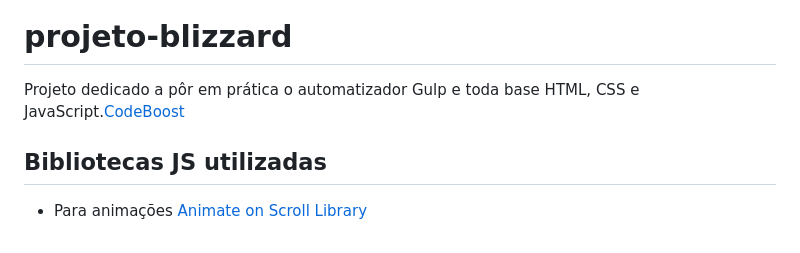
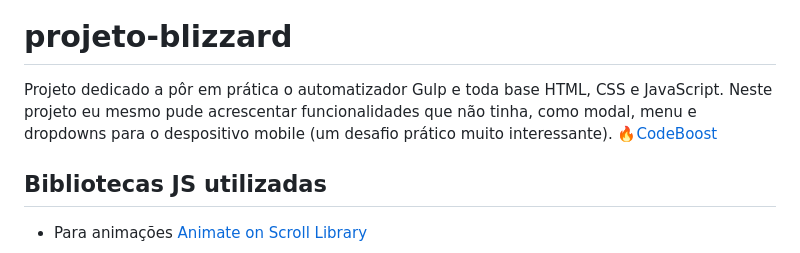
Before and after one commit to SamuelALMEIDA023/projeto-blizzard, a Markdown page: README.md, the part around the change. Rendered like a GitHub page.

```diff
--- a/README.md
+++ b/README.md
@@ -1,7 +1,7 @@
 ![image](https://github.com/SamuelALMEIDA023/projeto-blizzard/assets/134805776/d862efad-2508-4380-8de8-0d19d9b9f610)
 
 # projeto-blizzard
- Projeto dedicado a pôr em prática o automatizador Gulp e toda base HTML, CSS e JavaScript.[CodeBoost](https://codeboost.com.br/)
+ Projeto dedicado a pôr em prática o automatizador Gulp e toda base HTML, CSS e JavaScript. Neste projeto eu mesmo pude acrescentar funcionalidades que não tinha, como modal, menu e dropdowns para o despositivo mobile (um desafio prático muito interessante). 🔥[CodeBoost](https://codeboost.com.br/)
 
 ## Bibliotecas JS utilizadas
 * Para animações [Animate on Scroll Library](https://michalsnik.github.io/aos/)
```
